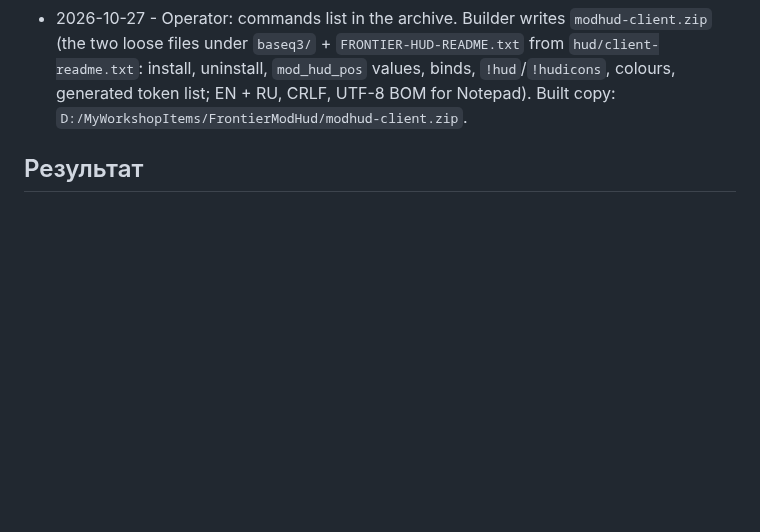
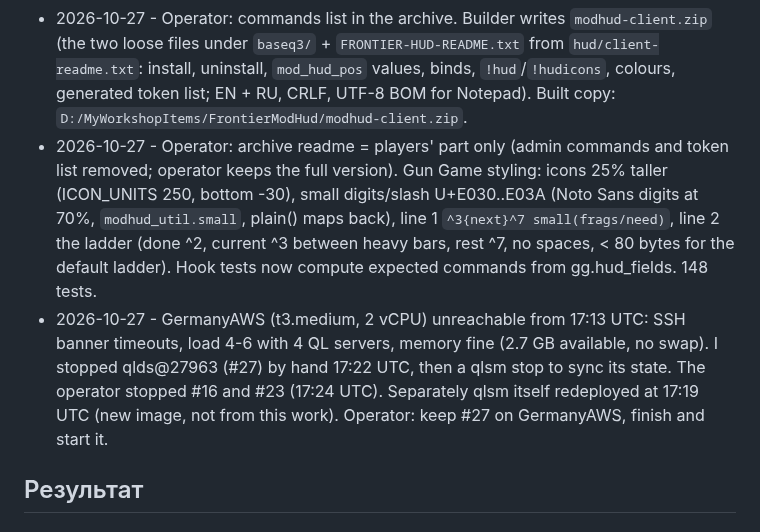
Before and after one commit to alexeytihomirov/qlsm-extra, a Markdown page: tasks/0029-shared-mod-hud-panel-3-lines-own-glyph-font-gun-game-on-it.md, the part around the change. GitHub-like rendering; blank space fills up the shorter version.

```diff
--- a/tasks/0029-shared-mod-hud-panel-3-lines-own-glyph-font-gun-game-on-it.md
+++ b/tasks/0029-shared-mod-hud-panel-3-lines-own-glyph-font-gun-game-on-it.md
@@ -54,6 +54,8 @@ related: [root-0036, qlsm-extra-0027, docs/superpowers/specs/2026-10-27-mod-hud-
 - 2026-10-27 - Operator: drop the Workshop item (ok), make #27 public, duplicate the panel as centre prints for players without our files, and no centre print for those who have them. QL has no `setu`; detection = Join Match's onOpen also runs `exec "cmd modhud 1"` (client `cmd` forwards to the server), plugins catch it in `client_command` (`modhud_util.client_command`, HAS_PANEL). `send` centre-prints the lines (`cp`, once per change, glyphs as labels via `plain`) to players in the game (INGAME after a spawn/team switch) who never said hello. 145 tests; pushed 90b91c3. Deploy queued for #26 and #27 (apply_plugin_updates_task per host): Workshop 3828349249 dropped from both, #27 sv_master 1 and empty g_password (config backups /tmp/*.bak2 in qlsm-web-1). Operator's loose intro.menu and font refreshed from the new build.
 - 2026-10-27 - Deployed: #27 restarted 18:06:45 CET, #26 20:06:56 MSK; on both gungame bab86140, modhud 3cdce8c6, modhud_util 046fe881 (= manifest), 3828349249 gone from workshop.txt, plugins loaded. #27 public: `sv_master "1"`, `g_password ""`. #26 unchanged (hidden, password). Next: operator check with and without the loose files.
 - 2026-10-27 - Operator: commands list in the archive. Builder writes `modhud-client.zip` (the two loose files under `baseq3/` + `FRONTIER-HUD-README.txt` from `hud/client-readme.txt`: install, uninstall, `mod_hud_pos` values, binds, `!hud`/`!hudicons`, colours, generated token list; EN + RU, CRLF, UTF-8 BOM for Notepad). Built copy: `D:/MyWorkshopItems/FrontierModHud/modhud-client.zip`.
+- 2026-10-27 - Operator: archive readme = players' part only (admin commands and token list removed; operator keeps the full version). Gun Game styling: icons 25% taller (ICON_UNITS 250, bottom -30), small digits/slash U+E030..E03A (Noto Sans digits at 70%, `modhud_util.small`, plain() maps back), line 1 `^3{next}^7 small(frags/need)`, line 2 the ladder (done ^2, current ^3 between heavy bars, rest ^7, no spaces, < 80 bytes for the default ladder). Hook tests now compute expected commands from gg.hud_fields. 148 tests.
+- 2026-10-27 - GermanyAWS (t3.medium, 2 vCPU) unreachable from 17:13 UTC: SSH banner timeouts, load 4-6 with 4 QL servers, memory fine (2.7 GB available, no swap). I stopped qlds@27963 (#27) by hand 17:22 UTC, then a qlsm stop to sync its state. The operator stopped #16 and #23 (17:24 UTC). Separately qlsm itself redeployed at 17:19 UTC (new image, not from this work). Operator: keep #27 on GermanyAWS, finish and start it.
 
 ## Результат
 
```
Also changed, not shown: hud/README.md (+3 -1 lines), hud/glyphs.png, 9 other files.
